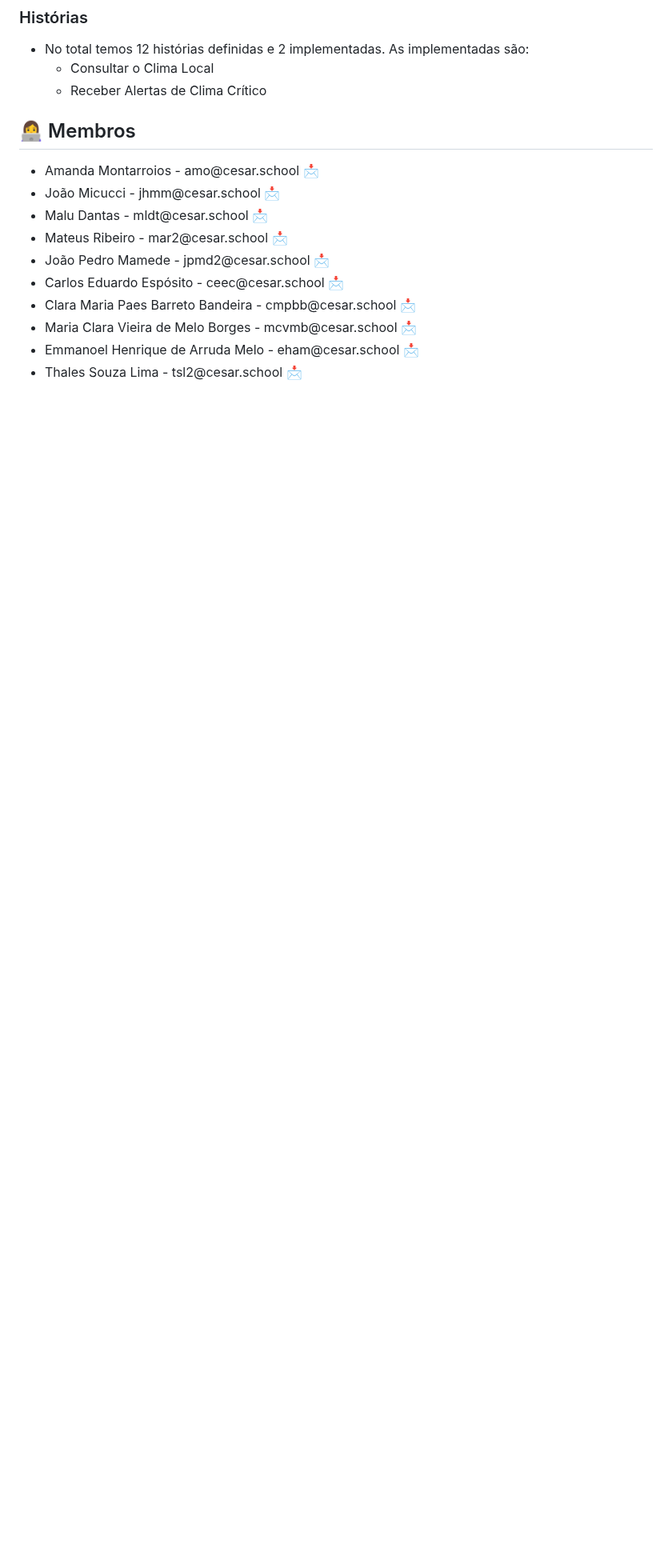
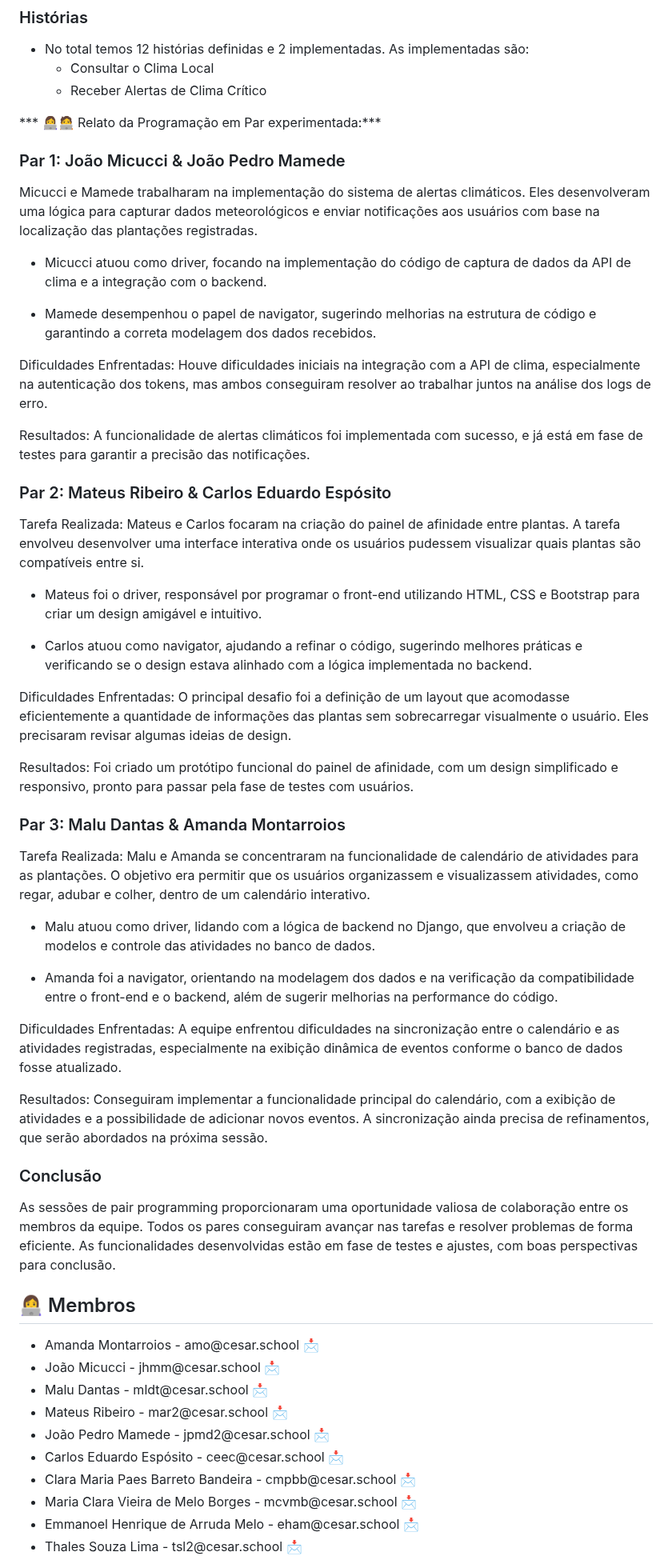
Before and after one commit to Carlosesposito22/Plantae2, a Markdown page: README.md, the part around one of its changes. Shown at 80% size. GitHub-like rendering; blank space fills up the shorter version.

Commit message:
adicao no readme

```diff
--- a/README.md
+++ b/README.md
@@ -47,6 +47,55 @@ Bem-vindo ao repositório do nosso projeto Plantaê. Nossa plataforma está send
 - No total temos 12 histórias definidas e 2 implementadas. As implementadas são:
   - Consultar o Clima Local
   - Receber Alertas de Clima Crítico
+
+*** 👩‍💻🧑‍💻 Relato da Programação em Par experimentada:***
+
+### Par 1: João Micucci & João Pedro Mamede
+
+Micucci e Mamede trabalharam na implementação do sistema de alertas climáticos. Eles desenvolveram uma lógica para capturar dados meteorológicos e enviar notificações aos usuários com base na localização das plantações registradas.
+
+- Micucci atuou como driver, focando na implementação do código de captura de dados da API de clima e a integração com o backend.
+
+- Mamede desempenhou o papel de navigator, sugerindo melhorias na estrutura de código e garantindo a correta modelagem dos dados recebidos.
+
+Dificuldades Enfrentadas:
+Houve dificuldades iniciais na integração com a API de clima, especialmente na autenticação dos tokens, mas ambos conseguiram resolver ao trabalhar juntos na análise dos logs de erro.
+
+Resultados:
+A funcionalidade de alertas climáticos foi implementada com sucesso, e já está em fase de testes para garantir a precisão das notificações.
+
+### Par 2: Mateus Ribeiro & Carlos Eduardo Espósito
+
+Tarefa Realizada:
+Mateus e Carlos focaram na criação do painel de afinidade entre plantas. A tarefa envolveu desenvolver uma interface interativa onde os usuários pudessem visualizar quais plantas são compatíveis entre si.
+
+- Mateus foi o driver, responsável por programar o front-end utilizando HTML, CSS e Bootstrap para criar um design amigável e intuitivo.
+
+- Carlos atuou como navigator, ajudando a refinar o código, sugerindo melhores práticas e verificando se o design estava alinhado com a lógica implementada no backend.
+
+Dificuldades Enfrentadas:
+O principal desafio foi a definição de um layout que acomodasse eficientemente a quantidade de informações das plantas sem sobrecarregar visualmente o usuário. Eles precisaram revisar algumas ideias de design.
+
+Resultados:
+Foi criado um protótipo funcional do painel de afinidade, com um design simplificado e responsivo, pronto para passar pela fase de testes com usuários.
+
+### Par 3: Malu Dantas & Amanda Montarroios
+
+Tarefa Realizada:
+Malu e Amanda se concentraram na funcionalidade de calendário de atividades para as plantações. O objetivo era permitir que os usuários organizassem e visualizassem atividades, como regar, adubar e colher, dentro de um calendário interativo.
+
+- Malu atuou como driver, lidando com a lógica de backend no Django, que envolveu a criação de modelos e controle das atividades no banco de dados.
+
+- Amanda foi a navigator, orientando na modelagem dos dados e na verificação da compatibilidade entre o front-end e o backend, além de sugerir melhorias na performance do código.
+
+Dificuldades Enfrentadas:
+A equipe enfrentou dificuldades na sincronização entre o calendário e as atividades registradas, especialmente na exibição dinâmica de eventos conforme o banco de dados fosse atualizado.
+
+Resultados:
+Conseguiram implementar a funcionalidade principal do calendário, com a exibição de atividades e a possibilidade de adicionar novos eventos. A sincronização ainda precisa de refinamentos, que serão abordados na próxima sessão.
+
+### Conclusão
+As sessões de pair programming proporcionaram uma oportunidade valiosa de colaboração entre os membros da equipe. Todos os pares conseguiram avançar nas tarefas e resolver problemas de forma eficiente. As funcionalidades desenvolvidas estão em fase de testes e ajustes, com boas perspectivas para conclusão.
 
 ## 👩‍💻 Membros
 
```
Also changed, not shown: other parts of README.md (+2 -2 lines).
